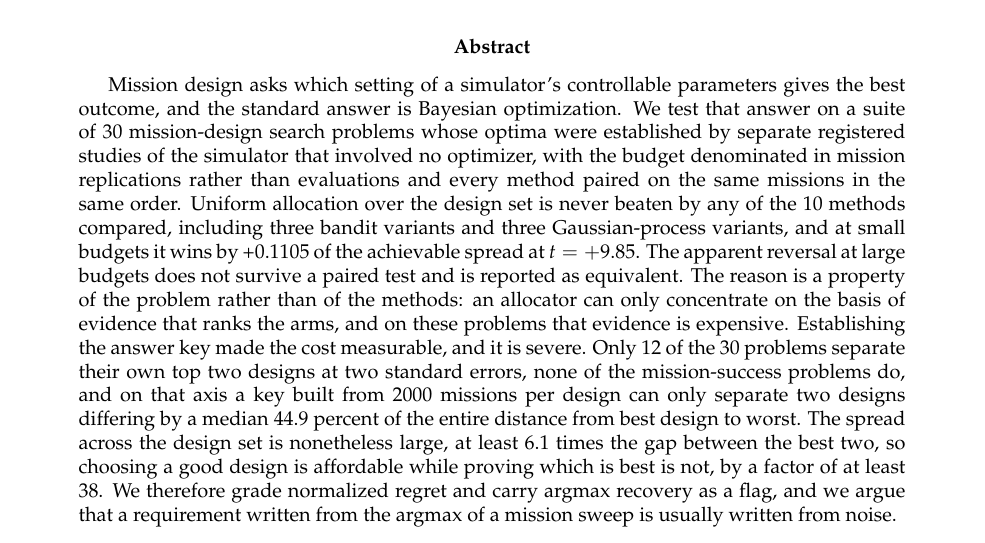
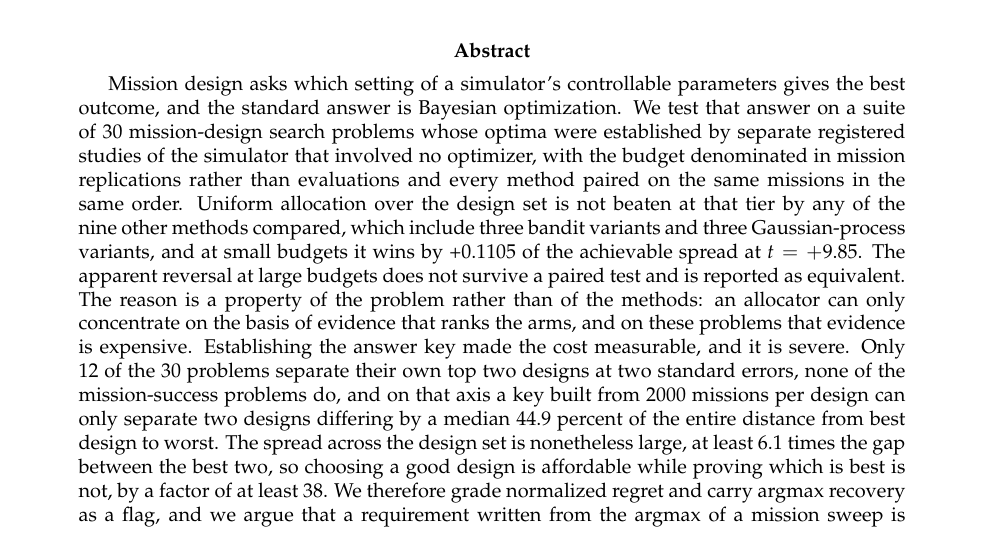
Before and after one commit to VadimSokolov/sandtable, a LaTeX paper (paper-search/main.tex): part of page 1 of 10, cut so that both start at the same text. Compiled offline with pdfLaTeX.

Commit message:
Abstract: uniform allocation is not beaten by the nine others, not by ten.
Claude-Session: https://claude.ai/code/session_01Bd9fhKgfCxNhqQ4E1o4tCp

```diff
--- a/paper-search/main.tex
+++ b/paper-search/main.tex
@@ -28,9 +28,9 @@ and the standard answer is Bayesian optimization. We test that answer on a suite
 \BnKeyProblems{} mission-design search problems whose optima were established by separate registered
 studies of the simulator that involved no optimizer, with the budget denominated in mission
 replications rather than evaluations and every method paired on the same missions in the same order.
-Uniform allocation over the design set is never beaten by any of the \BnMethods{} methods compared,
-including three bandit variants and three Gaussian-process variants, and at small budgets it wins by
-\RsCrossLowEff{} of the achievable spread at $t = \RsCrossLowT{}$. The apparent reversal at large
+Uniform allocation over the design set is not beaten at that tier by any of the nine other methods
+compared, which include three bandit variants and three Gaussian-process variants, and at small
+budgets it wins by \RsCrossLowEff{} of the achievable spread at $t = \RsCrossLowT{}$. The apparent reversal at large
 budgets does not survive a paired test and is reported as equivalent. The reason is a property of
 the problem rather than of the methods: an allocator can only concentrate on the basis of evidence
 that ranks the arms, and on these problems that evidence is expensive. Establishing the answer key
```
